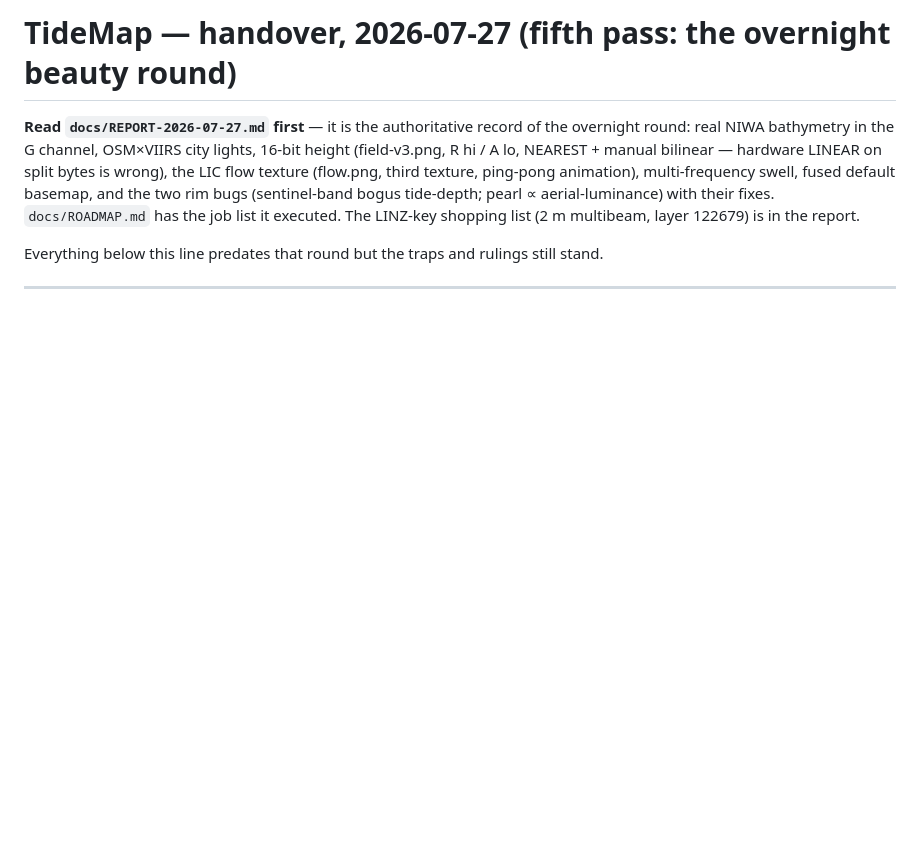
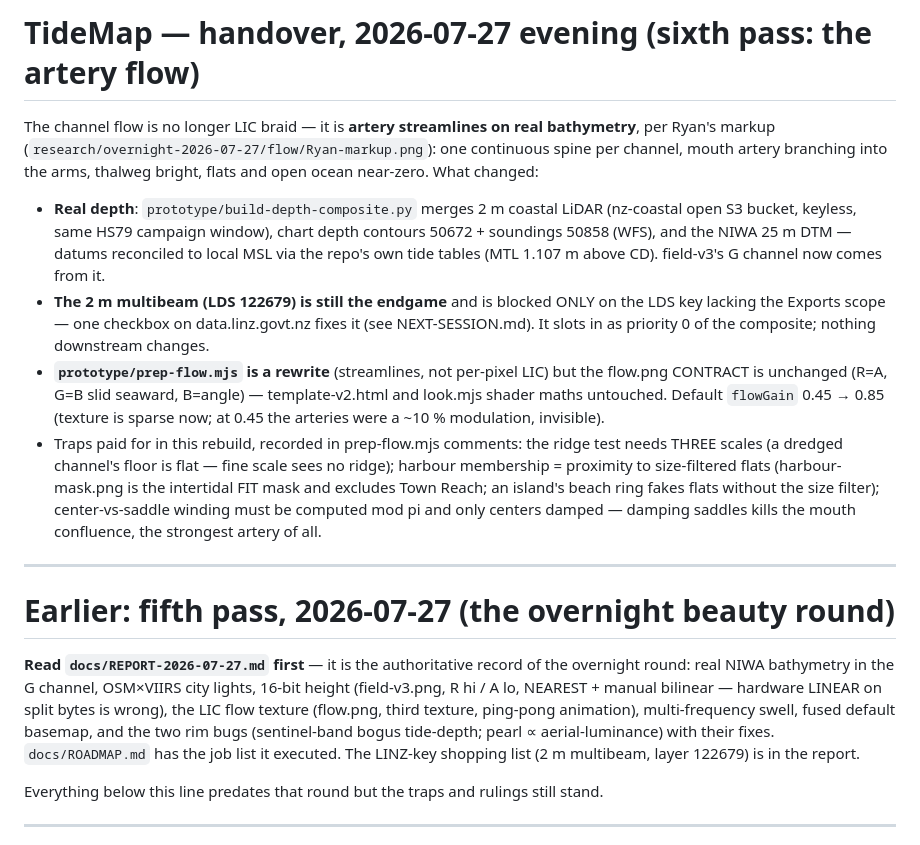
Before and after one commit to Ryan3553/TideMap, a Markdown page: docs/HANDOVER.md, the part around the change. Drawn GitHub-style; blank space fills up the shorter version.

Commit message:
Docs: artery flow round done on composite bathy; exports scope is the one blocker
Co-Authored-By: Claude Fable 5 <noreply@anthropic.com>

```diff
--- a/docs/HANDOVER.md
+++ b/docs/HANDOVER.md
@@ -1,4 +1,31 @@
-# TideMap — handover, 2026-07-27 (fifth pass: the overnight beauty round)
+# TideMap — handover, 2026-07-27 evening (sixth pass: the artery flow)
+
+The channel flow is no longer LIC braid — it is **artery streamlines on real bathymetry**,
+per Ryan's markup (`research/overnight-2026-07-27/flow/Ryan-markup.png`): one continuous
+spine per channel, mouth artery branching into the arms, thalweg bright, flats and open
+ocean near-zero. What changed:
+
+- **Real depth**: `prototype/build-depth-composite.py` merges 2 m coastal LiDAR (nz-coastal
+  open S3 bucket, keyless, same HS79 campaign window), chart depth contours 50672 +
+  soundings 50858 (WFS), and the NIWA 25 m DTM — datums reconciled to local MSL via the
+  repo's own tide tables (MTL 1.107 m above CD). field-v3's G channel now comes from it.
+- **The 2 m multibeam (LDS 122679) is still the endgame** and is blocked ONLY on the LDS
+  key lacking the Exports scope — one checkbox on data.linz.govt.nz fixes it (see
+  NEXT-SESSION.md). It slots in as priority 0 of the composite; nothing downstream changes.
+- **`prototype/prep-flow.mjs` is a rewrite** (streamlines, not per-pixel LIC) but the
+  flow.png CONTRACT is unchanged (R=A, G=B slid seaward, B=angle) — template-v2.html and
+  look.mjs shader maths untouched. Default `flowGain` 0.45 → 0.85 (texture is sparse now;
+  at 0.45 the arteries were a ~10 % modulation, invisible).
+- Traps paid for in this rebuild, recorded in prep-flow.mjs comments: the ridge test needs
+  THREE scales (a dredged channel's floor is flat — fine scale sees no ridge); harbour
+  membership = proximity to size-filtered flats (harbour-mask.png is the intertidal FIT
+  mask and excludes Town Reach; an island's beach ring fakes flats without the size
+  filter); center-vs-saddle winding must be computed mod pi and only centers damped —
+  damping saddles kills the mouth confluence, the strongest artery of all.
+
+---
+
+# Earlier: fifth pass, 2026-07-27 (the overnight beauty round)
 
 **Read `docs/REPORT-2026-07-27.md` first** — it is the authoritative record of the
 overnight round: real NIWA bathymetry in the G channel, OSM×VIIRS city lights, 16-bit
```
Also changed, not shown: docs/NEXT-SESSION.md (+10 -0 lines).
